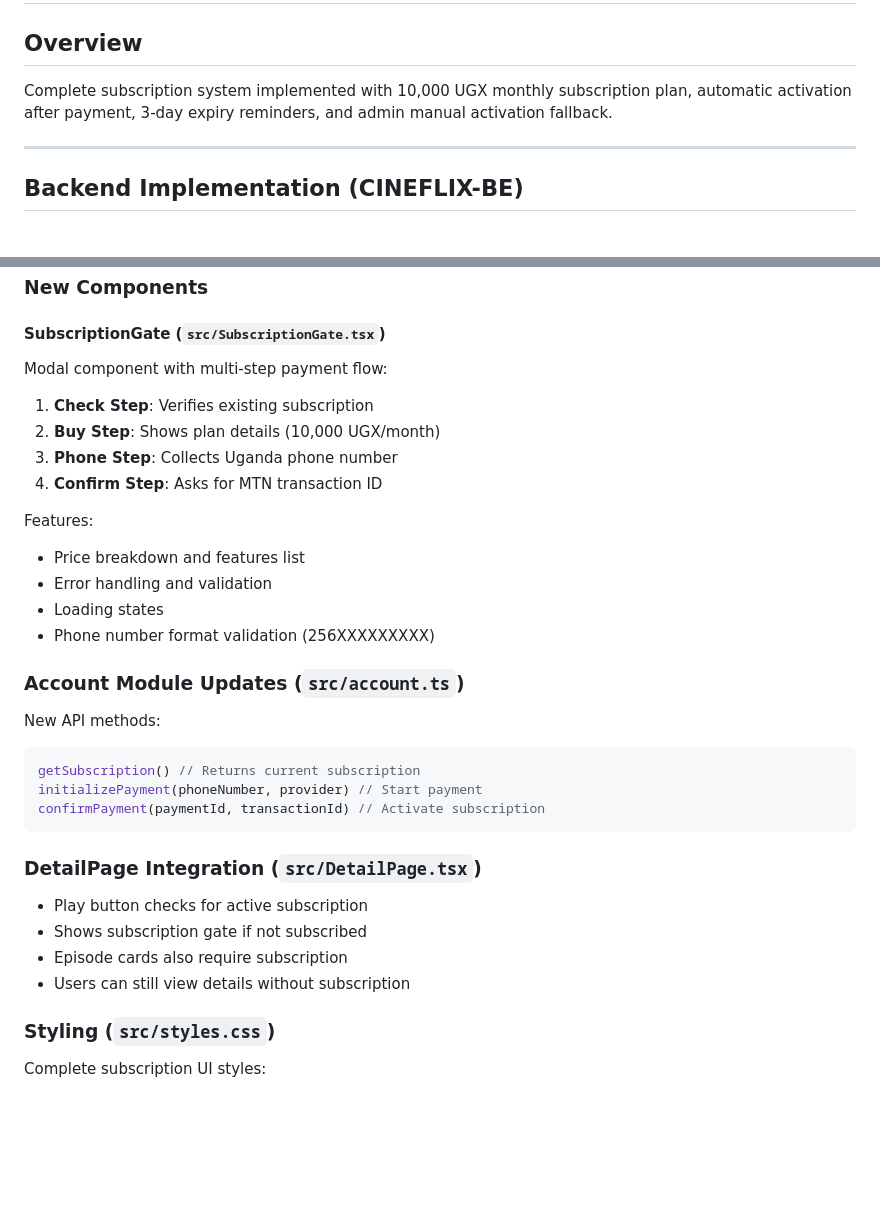
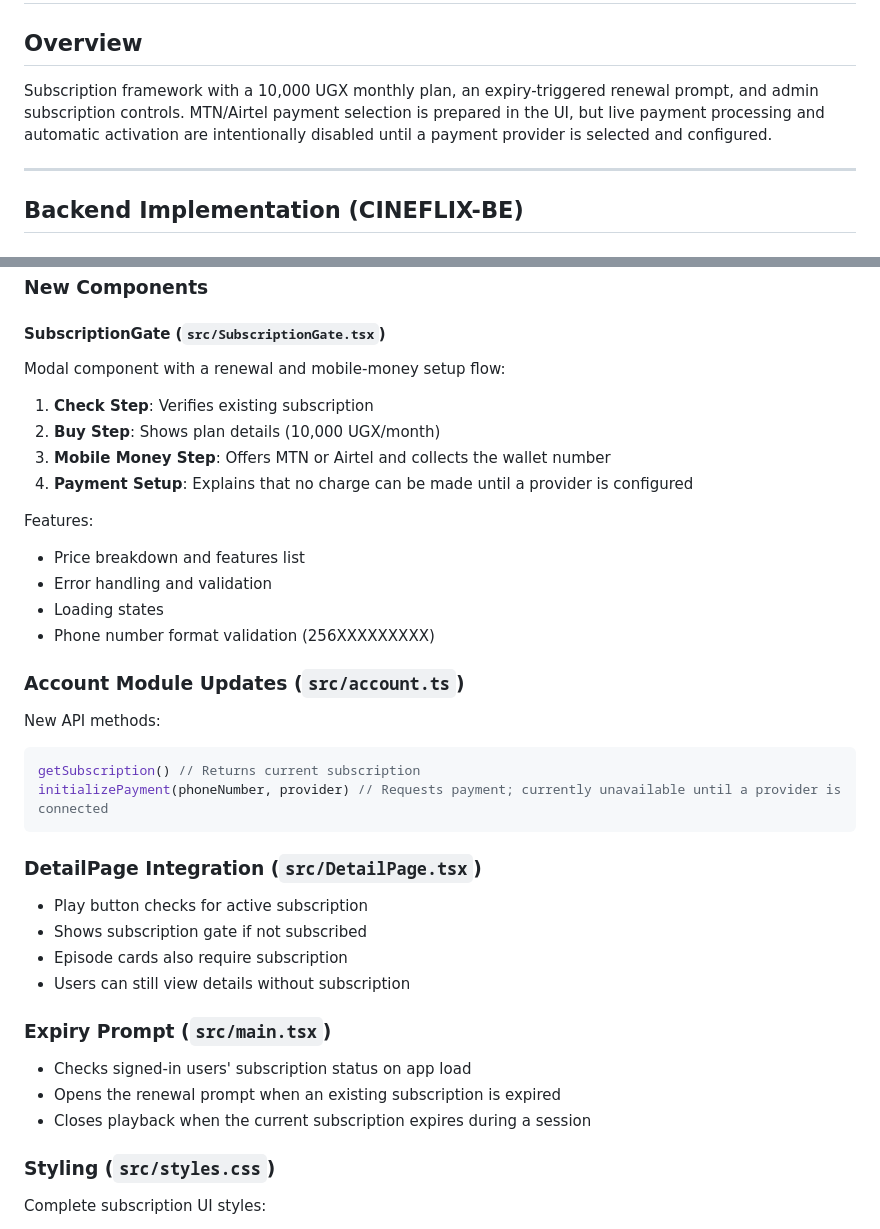
Before and after one commit to Ebiujchris/CINEFLIX, a Markdown page: SUBSCRIPTION_IMPLEMENTATION.md, 2 parts joined by grey strips. Rendered like a GitHub page; blank space fills up the shorter version.

````diff
--- a/SUBSCRIPTION_IMPLEMENTATION.md
+++ b/SUBSCRIPTION_IMPLEMENTATION.md
@@ -1,7 +1,7 @@
 # CINEFLIX Subscription System Implementation
 
 ## Overview
-Complete subscription system implemented with 10,000 UGX monthly subscription plan, automatic activation after payment, 3-day expiry reminders, and admin manual activation fallback.
+Subscription framework with a 10,000 UGX monthly plan, an expiry-triggered renewal prompt, and admin subscription controls. MTN/Airtel payment selection is prepared in the UI, but live payment processing and automatic activation are intentionally disabled until a payment provider is selected and configured.
 
 ---
 
@@ -96,11 +96,11 @@ model Payment {
 ### New Components
 
 #### SubscriptionGate (`src/SubscriptionGate.tsx`)
-Modal component with multi-step payment flow:
+Modal component with a renewal and mobile-money setup flow:
 1. **Check Step**: Verifies existing subscription
 2. **Buy Step**: Shows plan details (10,000 UGX/month)
-3. **Phone Step**: Collects Uganda phone number
-4. **Confirm Step**: Asks for MTN transaction ID
+3. **Mobile Money Step**: Offers MTN or Airtel and collects the wallet number
+4. **Payment Setup**: Explains that no charge can be made until a provider is configured
 
 Features:
 - Price breakdown and features list
@@ -112,8 +112,7 @@ Features:
 New API methods:
 ```typescript
 getSubscription() // Returns current subscription
-initializePayment(phoneNumber, provider) // Start payment
-confirmPayment(paymentId, transactionId) // Activate subscription
+initializePayment(phoneNumber, provider) // Requests payment; currently unavailable until a provider is connected
 ```
 
 ### DetailPage Integration (`src/DetailPage.tsx`)
@@ -121,6 +120,11 @@ confirmPayment(paymentId, transactionId) // Activate subscription
 - Shows subscription gate if not subscribed
 - Episode cards also require subscription
 - Users can still view details without subscription
+
+### Expiry Prompt (`src/main.tsx`)
+- Checks signed-in users' subscription status on app load
+- Opens the renewal prompt when an existing subscription is expired
+- Closes playback when the current subscription expires during a session
 
 ### Styling (`src/styles.css`)
 Complete subscription UI styles:
````
Also changed, not shown: other parts of SUBSCRIPTION_IMPLEMENTATION.md (+20 -20 lines), ADMIN_SUBSCRIPTION_FEATURES.md (+4 -0 lines).
